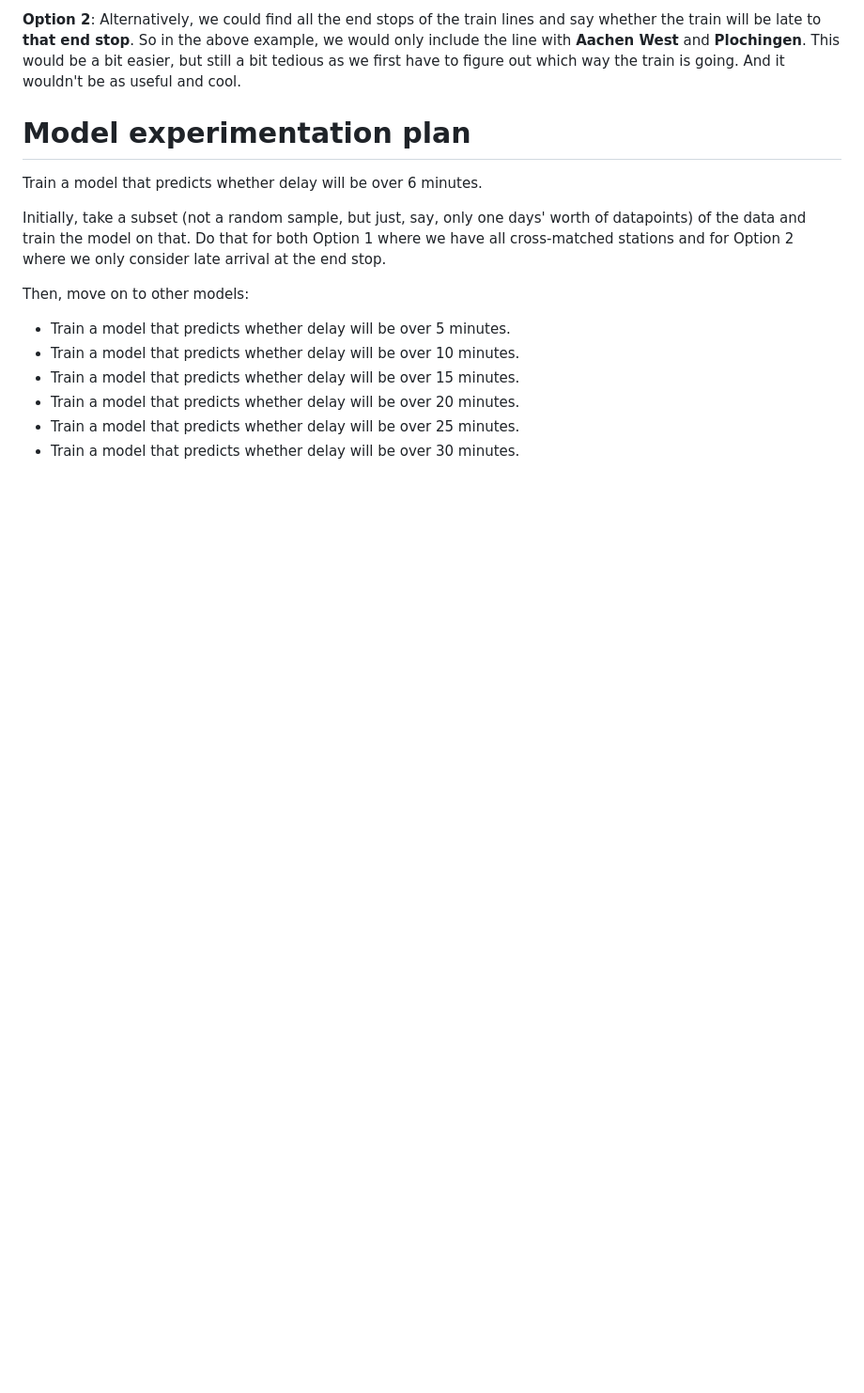
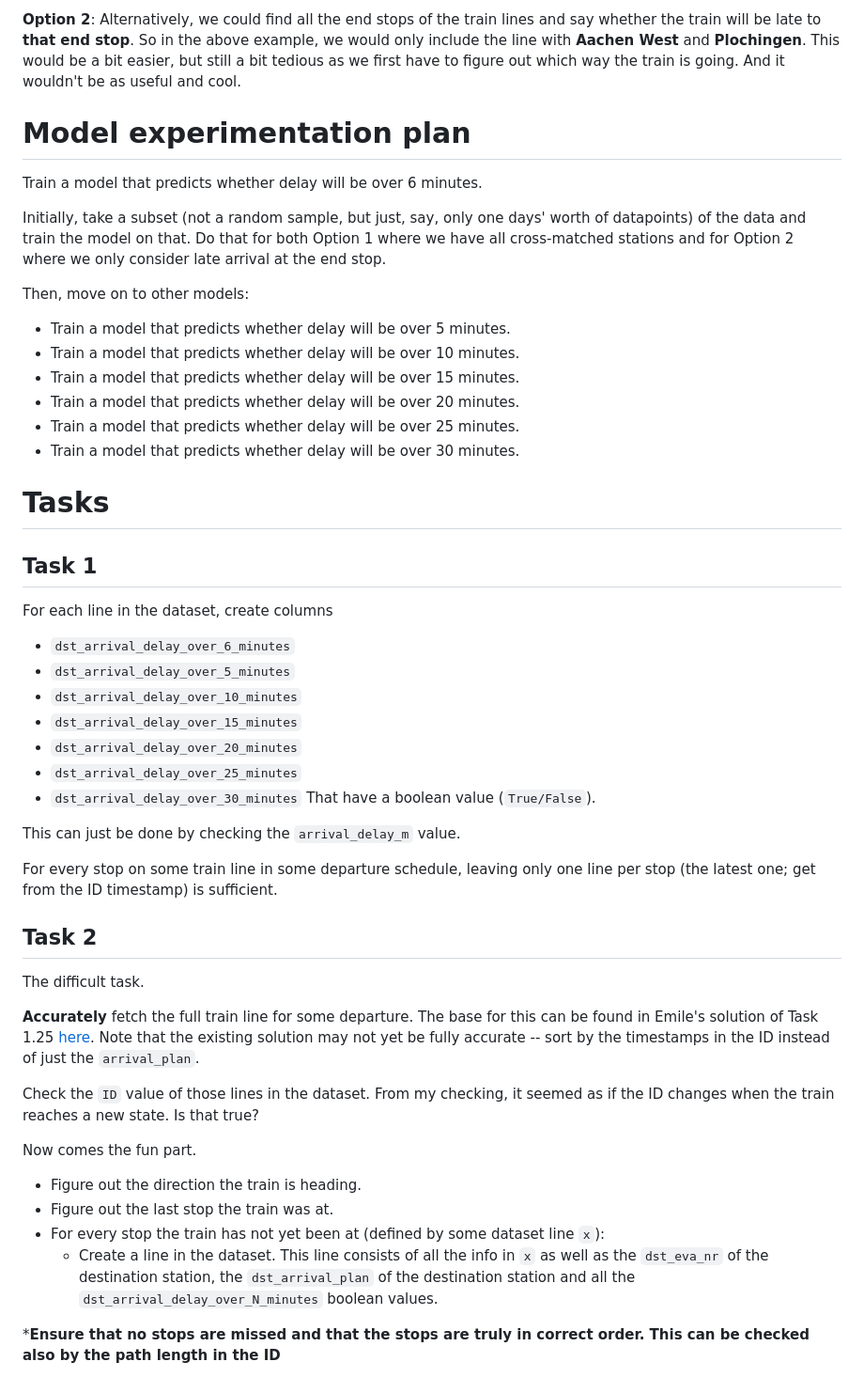
Before and after one commit to anadditivity/ml-deutsche-bahn-delays, a Markdown page: ML Project Scoping Notes.md, the part around the change. Shown: that part at 94% size. Rendered like a GitHub page; blank space fills up the shorter version.

Commit message:
polished scoping notes

```diff
--- a/ML Project Scoping Notes.md
+++ b/ML Project Scoping Notes.md
@@ -52,3 +52,36 @@ Then, move on to other models:
 - Train a model that predicts whether delay will be over 20 minutes.
 - Train a model that predicts whether delay will be over 25 minutes.
 - Train a model that predicts whether delay will be over 30 minutes.
+
+# Tasks
+## Task 1
+For each line in the dataset, create columns
+- `dst_arrival_delay_over_6_minutes`
+- `dst_arrival_delay_over_5_minutes`
+- `dst_arrival_delay_over_10_minutes`
+- `dst_arrival_delay_over_15_minutes`
+- `dst_arrival_delay_over_20_minutes`
+- `dst_arrival_delay_over_25_minutes`
+- `dst_arrival_delay_over_30_minutes`
+That have a boolean value (`True/False`).
+
+This can just be done by checking the `arrival_delay_m` value.
+
+For every stop on some train line in some departure schedule, leaving only one line per stop (the latest one; get from the ID timestamp) is sufficient.
+
+
+## Task 2
+The difficult task.
+
+**Accurately** fetch the full train line for some departure. The base for this can be found in Emile's solution of Task 1.25 [here](/data/cleanUp_dataDBQuestion.ipynb). Note that the existing solution may not yet be fully accurate -- sort by the timestamps in the ID instead of just the `arrival_plan`.
+
+Check the `ID` value of those lines in the dataset. From my checking, it seemed as if the ID changes when the train reaches a new state. Is that true?
+
+Now comes the fun part.
+
+- Figure out the direction the train is heading.
+- Figure out the last stop the train was at.
+- For every stop the train has not yet been at (defined by some dataset line `x`):
+    - Create a line in the dataset. This line consists of all the info in `x` as well as the `dst_eva_nr` of the destination station, the `dst_arrival_plan` of the destination station and all the `dst_arrival_delay_over_N_minutes` boolean values.
+
+***Ensure that no stops are missed and that the stops are truly in correct order. This can be checked also by the path length in the ID**
```
